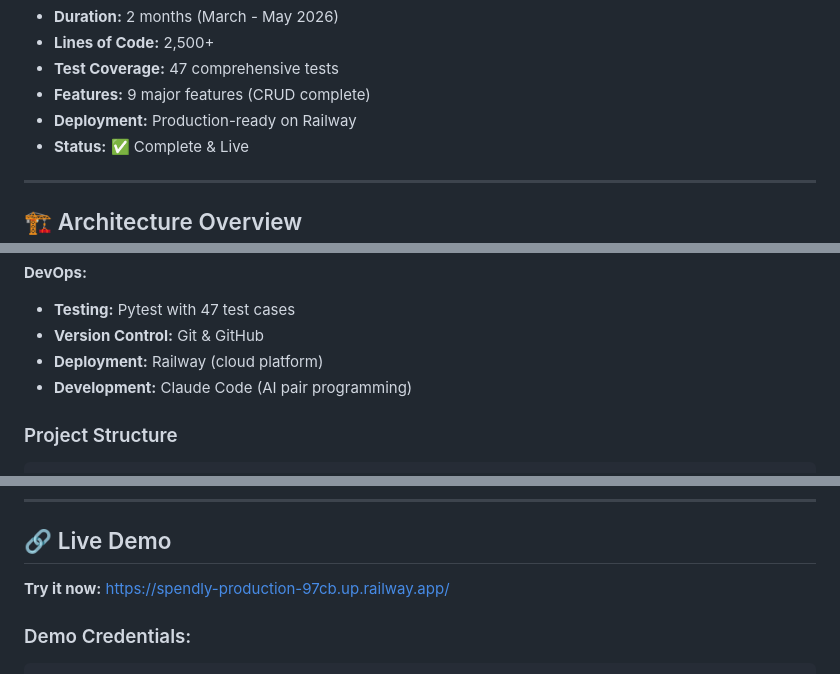
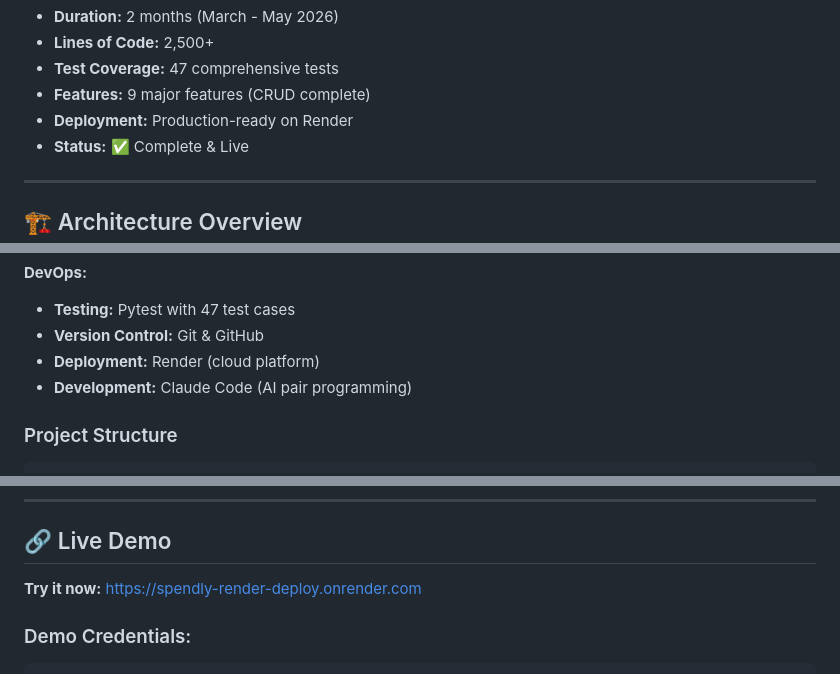
Before and after one commit to Amith-Ganta/spendly-render-deploy, a Markdown page: README.md, 3 parts joined by grey strips. Rendered like a GitHub page.

````diff
--- a/README.md
+++ b/README.md
@@ -22,7 +24,7 @@ Spendly is a full-stack web application that allows users to:
 - **Lines of Code:** 2,500+
 - **Test Coverage:** 47 comprehensive tests
 - **Features:** 9 major features (CRUD complete)
-- **Deployment:** Production-ready on Railway
+- **Deployment:** Production-ready on Render
 - **Status:** ✅ Complete & Live
 
 ---
@@ -46,7 +48,7 @@ Spendly is a full-stack web application that allows users to:
 **DevOps:**
 - **Testing:** Pytest with 47 test cases
 - **Version Control:** Git & GitHub
-- **Deployment:** Railway (cloud platform)
+- **Deployment:** Render (cloud platform)
 - **Development:** Claude Code (AI pair programming)
 
 ### Project Structure
@@ -833,7 +835,7 @@ pytest -s
 
 ## 🔗 Live Demo
 
-**Try it now:** https://spendly-production-97cb.up.railway.app/
+**Try it now:** https://spendly-render-deploy.onrender.com
 
 ### Demo Credentials:
 ```
````
Also changed, not shown: other parts of README.md (+10 -8 lines).
